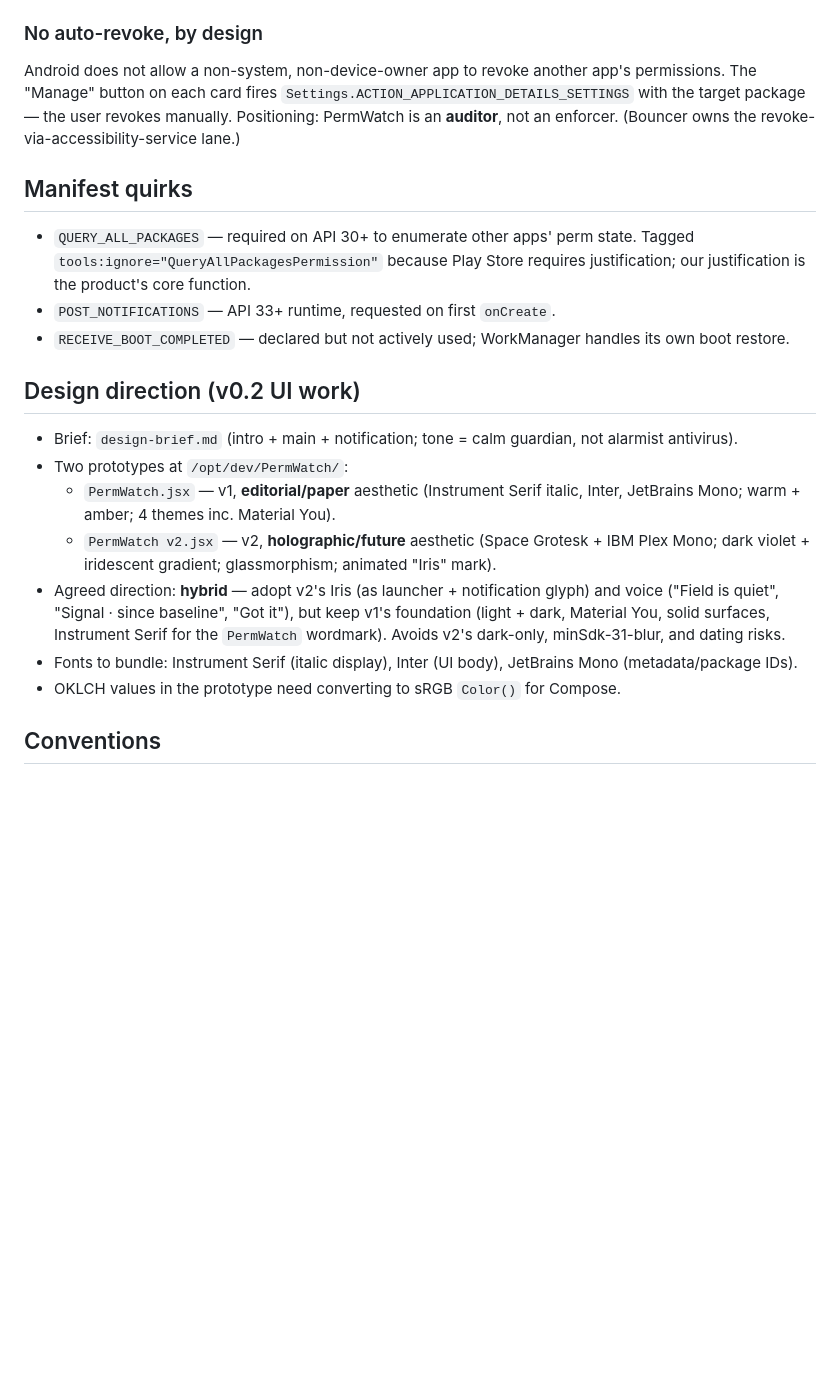
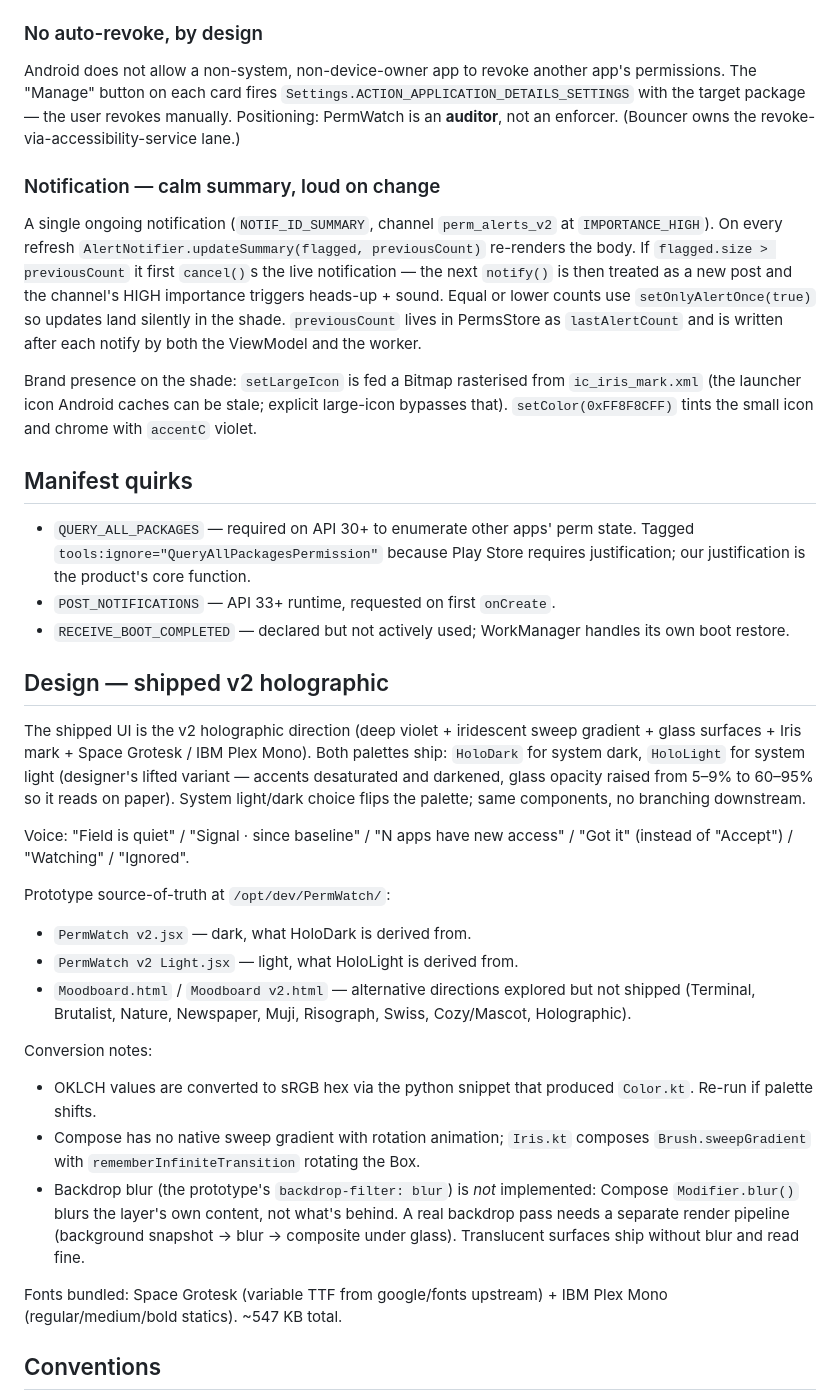
Before and after one commit to ivivek/PermWatch, a Markdown page: CLAUDE.md, the part around one of its changes. GitHub-like rendering; blank space fills up the shorter version.

Commit message:
Refresh CLAUDE.md for the shipped v2 holographic design
Architecture tree now reflects ui/atoms (Iris, Glass), ui/theme (Color,
Type, Theme), the bundled fonts and drawables, and PermsStore's new
lastAlertCount. Adds the baseline-prune behaviour and a Notification
section explaining the perm_alerts_v2 HIGH-importance channel, the
cancel-then-notify escalation trick, and the large-icon + accent tint.
Replaces the v1-vs-v2 deliberation block with a record of what shipped:
dual HoloDark / HoloLight palette pair, voice glossary, prototype
provenance, and the explicit note that backdrop blur is not implemented.

Co-Authored-By: Claude Opus 4.7 (1M context) <noreply@anthropic.com>

```diff
--- a/CLAUDE.md
+++ b/CLAUDE.md
@@ -90,6 +112,22 @@ app's permissions. The "Manage" button on each card fires
 user revokes manually. Positioning: PermWatch is an **auditor**, not an
 enforcer. (Bouncer owns the revoke-via-accessibility-service lane.)
 
+### Notification — calm summary, loud on change
+
+A single ongoing notification (`NOTIF_ID_SUMMARY`, channel `perm_alerts_v2` at
+`IMPORTANCE_HIGH`). On every refresh `AlertNotifier.updateSummary(flagged,
+previousCount)` re-renders the body. If `flagged.size > previousCount` it first
+`cancel()`s the live notification — the next `notify()` is then treated as a
+new post and the channel's HIGH importance triggers heads-up + sound. Equal or
+lower counts use `setOnlyAlertOnce(true)` so updates land silently in the
+shade. `previousCount` lives in PermsStore as `lastAlertCount` and is written
+after each notify by both the ViewModel and the worker.
+
+Brand presence on the shade: `setLargeIcon` is fed a Bitmap rasterised from
+`ic_iris_mark.xml` (the launcher icon Android caches can be stale; explicit
+large-icon bypasses that). `setColor(0xFF8F8CFF)` tints the small icon and
+chrome with `accentC` violet.
+
 ## Manifest quirks
 
 - `QUERY_ALL_PACKAGES` — required on API 30+ to enumerate other apps' perm
@@ -99,24 +137,39 @@ enforcer. (Bouncer owns the revoke-via-accessibility-service lane.)
 - `RECEIVE_BOOT_COMPLETED` — declared but not actively used; WorkManager
   handles its own boot restore.
 
-## Design direction (v0.2 UI work)
+## Design — shipped v2 holographic
 
-- Brief: `design-brief.md` (intro + main + notification; tone = calm guardian,
-  not alarmist antivirus).
-- Two prototypes at `/opt/dev/PermWatch/`:
-  - `PermWatch.jsx` — v1, **editorial/paper** aesthetic (Instrument Serif
-    italic, Inter, JetBrains Mono; warm + amber; 4 themes inc. Material You).
-  - `PermWatch v2.jsx` — v2, **holographic/future** aesthetic (Space Grotesk +
-    IBM Plex Mono; dark violet + iridescent gradient; glassmorphism; animated
-    "Iris" mark).
-- Agreed direction: **hybrid** — adopt v2's Iris (as launcher + notification
-  glyph) and voice ("Field is quiet", "Signal · since baseline", "Got it"),
-  but keep v1's foundation (light + dark, Material You, solid surfaces,
-  Instrument Serif for the `PermWatch` wordmark). Avoids v2's dark-only,
-  minSdk-31-blur, and dating risks.
-- Fonts to bundle: Instrument Serif (italic display), Inter (UI body),
-  JetBrains Mono (metadata/package IDs).
-- OKLCH values in the prototype need converting to sRGB `Color()` for Compose.
+The shipped UI is the v2 holographic direction (deep violet + iridescent
+sweep gradient + glass surfaces + Iris mark + Space Grotesk / IBM Plex Mono).
+Both palettes ship: `HoloDark` for system dark, `HoloLight` for system light
+(designer's lifted variant — accents desaturated and darkened, glass opacity
+raised from 5–9% to 60–95% so it reads on paper). System light/dark choice
+flips the palette; same components, no branching downstream.
+
+Voice: "Field is quiet" / "Signal · since baseline" / "N apps have new
+access" / "Got it" (instead of "Accept") / "Watching" / "Ignored".
+
+Prototype source-of-truth at `/opt/dev/PermWatch/`:
+- `PermWatch v2.jsx` — dark, what HoloDark is derived from.
+- `PermWatch v2 Light.jsx` — light, what HoloLight is derived from.
+- `Moodboard.html` / `Moodboard v2.html` — alternative directions explored
+  but not shipped (Terminal, Brutalist, Nature, Newspaper, Muji, Risograph,
+  Swiss, Cozy/Mascot, Holographic).
+
+Conversion notes:
+- OKLCH values are converted to sRGB hex via the python snippet that produced
+  `Color.kt`. Re-run if palette shifts.
+- Compose has no native sweep gradient with rotation animation; `Iris.kt`
+  composes `Brush.sweepGradient` with `rememberInfiniteTransition` rotating
+  the Box.
+- Backdrop blur (the prototype's `backdrop-filter: blur`) is *not* implemented:
+  Compose `Modifier.blur()` blurs the layer's own content, not what's behind.
+  A real backdrop pass needs a separate render pipeline (background snapshot →
+  blur → composite under glass). Translucent surfaces ship without blur and
+  read fine.
+
+Fonts bundled: Space Grotesk (variable TTF from google/fonts upstream) +
+IBM Plex Mono (regular/medium/bold statics). ~547 KB total.
 
 ## Conventions
 
```
Also changed, not shown: other parts of CLAUDE.md (+26 -4 lines).
